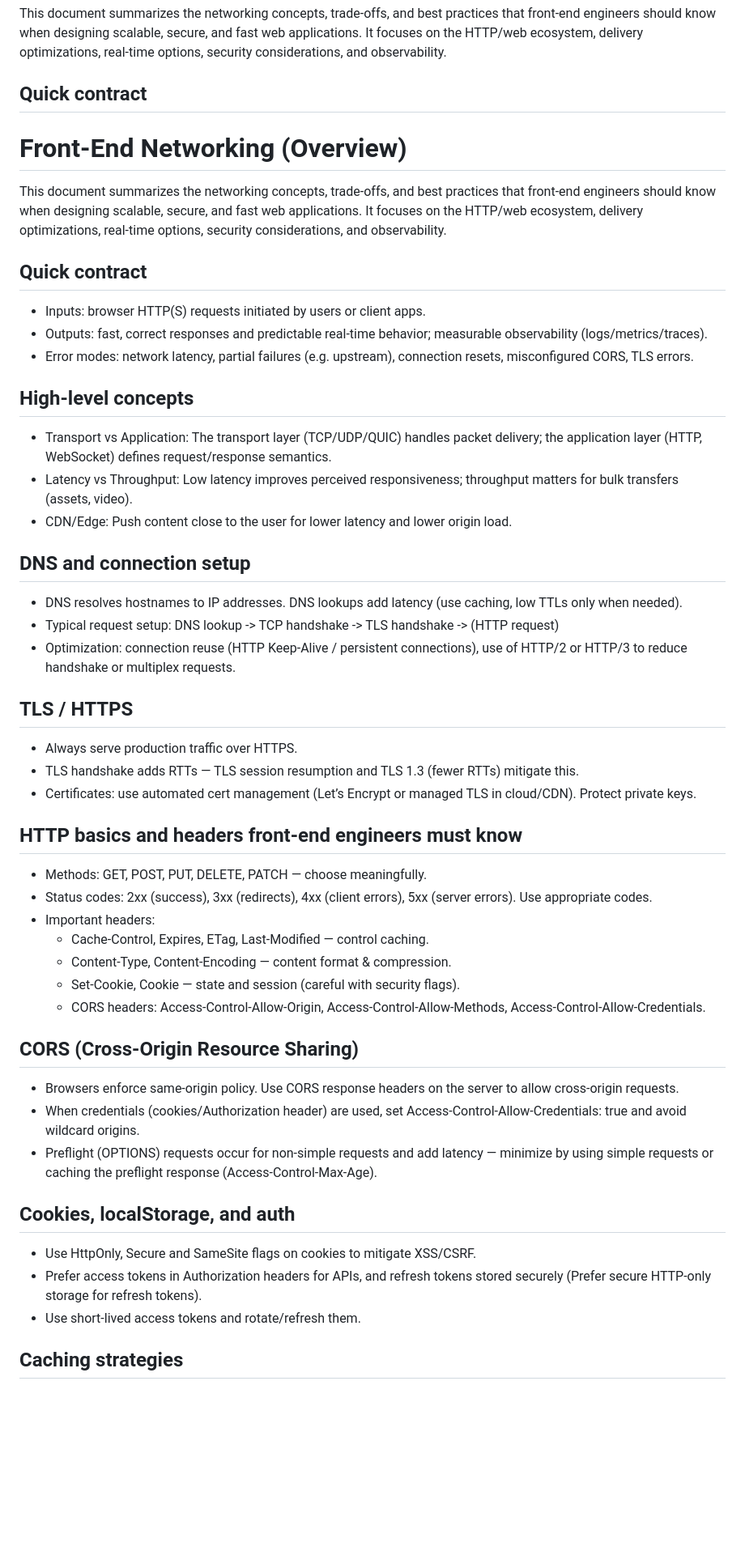
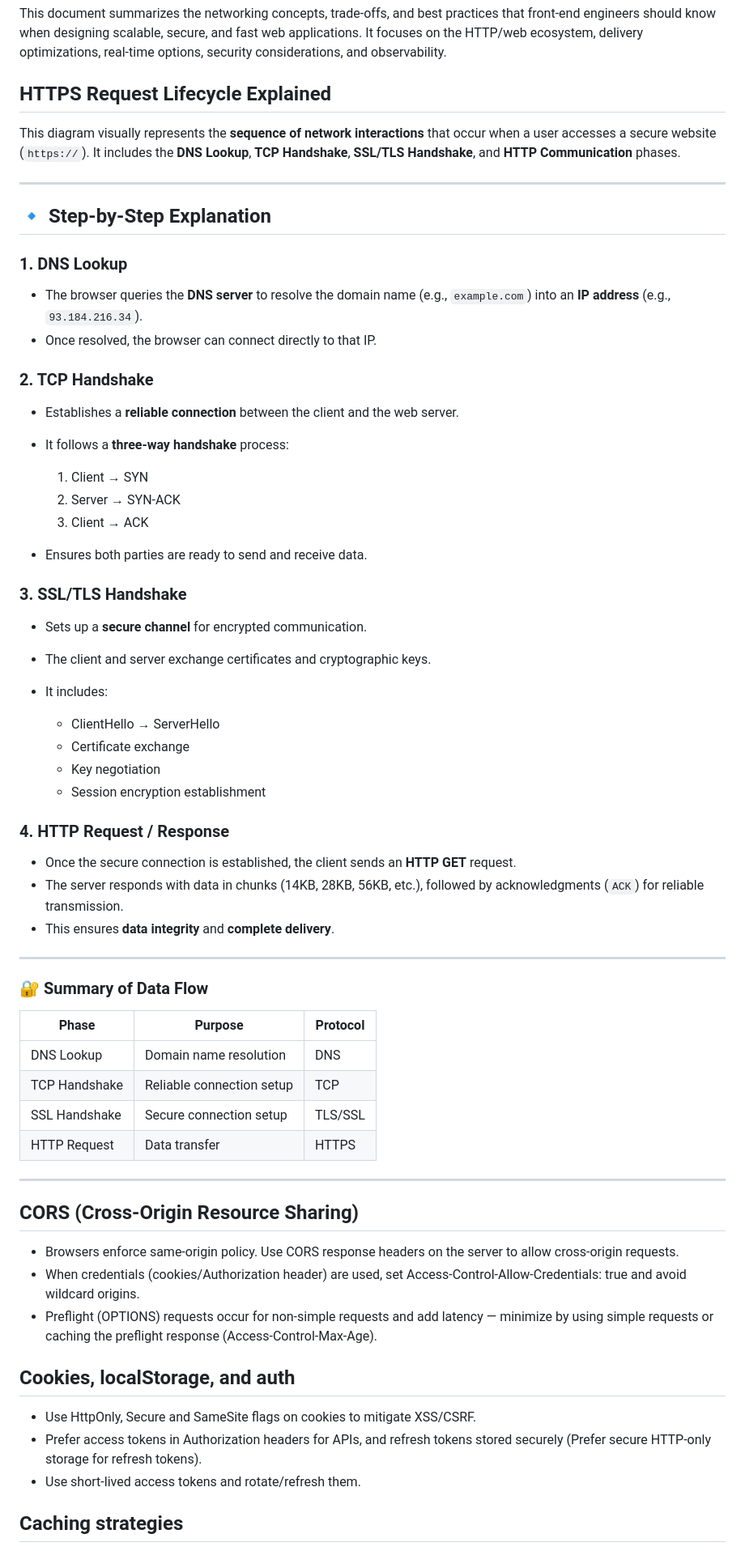
Before and after one commit to Hareesh108/interview, a Markdown page: FE-system-design/01-networking/README.md, the part around the change printed below. Shown: that part at 81% size. Drawn GitHub-style; blank space fills up the shorter version.

Commit message:
HTTPS Request Lifecycle Explained

```diff
--- a/FE-system-design/01-networking/README.md
+++ b/FE-system-design/01-networking/README.md
@@ -2,56 +2,70 @@
 
 This document summarizes the networking concepts, trade-offs, and best practices that front-end engineers should know when designing scalable, secure, and fast web applications. It focuses on the HTTP/web ecosystem, delivery optimizations, real-time options, security considerations, and observability.
 
-## Quick contract
-# Front-End Networking (Overview)
+## HTTPS Request Lifecycle Explained
 
-This document summarizes the networking concepts, trade-offs, and best practices that front-end engineers should know when designing scalable, secure, and fast web applications. It focuses on the HTTP/web ecosystem, delivery optimizations, real-time options, security considerations, and observability.
+This diagram visually represents the **sequence of network interactions** that occur when a user accesses a secure website (`https://`). It includes the **DNS Lookup**, **TCP Handshake**, **SSL/TLS Handshake**, and **HTTP Communication** phases.
 
-## Quick contract
+---
 
-- Inputs: browser HTTP(S) requests initiated by users or client apps.
-- Outputs: fast, correct responses and predictable real-time behavior; measurable observability (logs/metrics/traces).
-- Error modes: network latency, partial failures (e.g. upstream), connection resets, misconfigured CORS, TLS errors.
+## 🔹 Step-by-Step Explanation
 
-## High-level concepts
+### 1. DNS Lookup
 
-- Transport vs Application: The transport layer (TCP/UDP/QUIC) handles packet delivery; the application layer (HTTP, WebSocket) defines request/response semantics.
-- Latency vs Throughput: Low latency improves perceived responsiveness; throughput matters for bulk transfers (assets, video).
-- CDN/Edge: Push content close to the user for lower latency and lower origin load.
+* The browser queries the **DNS server** to resolve the domain name (e.g., `example.com`) into an **IP address** (e.g., `93.184.216.34`).
+* Once resolved, the browser can connect directly to that IP.
 
-## DNS and connection setup
+### 2. TCP Handshake
 
-- DNS resolves hostnames to IP addresses. DNS lookups add latency (use caching, low TTLs only when needed).
-- Typical request setup: DNS lookup -> TCP handshake -> TLS handshake -> (HTTP request)
-- Optimization: connection reuse (HTTP Keep-Alive / persistent connections), use of HTTP/2 or HTTP/3 to reduce handshake or multiplex requests.
+* Establishes a **reliable connection** between the client and the web server.
+* It follows a **three-way handshake** process:
 
-## TLS / HTTPS
+  1. Client → SYN
+  2. Server → SYN-ACK
+  3. Client → ACK
+* Ensures both parties are ready to send and receive data.
 
-- Always serve production traffic over HTTPS.
-- TLS handshake adds RTTs — TLS session resumption and TLS 1.3 (fewer RTTs) mitigate this.
-- Certificates: use automated cert management (Let’s Encrypt or managed TLS in cloud/CDN). Protect private keys.
+### 3. SSL/TLS Handshake
 
-## HTTP basics and headers front-end engineers must know
+* Sets up a **secure channel** for encrypted communication.
+* The client and server exchange certificates and cryptographic keys.
+* It includes:
 
-- Methods: GET, POST, PUT, DELETE, PATCH — choose meaningfully.
-- Status codes: 2xx (success), 3xx (redirects), 4xx (client errors), 5xx (server errors). Use appropriate codes.
-- Important headers:
-	- Cache-Control, Expires, ETag, Last-Modified — control caching.
-	- Content-Type, Content-Encoding — content format & compression.
-	- Set-Cookie, Cookie — state and session (careful with security flags).
-	- CORS headers: Access-Control-Allow-Origin, Access-Control-Allow-Methods, Access-Control-Allow-Credentials.
+  * ClientHello → ServerHello
+  * Certificate exchange
+  * Key negotiation
+  * Session encryption establishment
+
+### 4. HTTP Request / Response
+
+* Once the secure connection is established, the client sends an **HTTP GET** request.
+* The server responds with data in chunks (14KB, 28KB, 56KB, etc.), followed by acknowledgments (`ACK`) for reliable transmission.
+* This ensures **data integrity** and **complete delivery**.
+
+---
+
+### 🔐 Summary of Data Flow
+
+| Phase         | Purpose                   | Protocol |
+| ------------- | ------------------------- | -------- |
+| DNS Lookup    | Domain name resolution    | DNS      |
+| TCP Handshake | Reliable connection setup | TCP      |
+| SSL Handshake | Secure connection setup   | TLS/SSL  |
+| HTTP Request  | Data transfer             | HTTPS    |
+
+---
 
 ## CORS (Cross-Origin Resource Sharing)
 
-- Browsers enforce same-origin policy. Use CORS response headers on the server to allow cross-origin requests.
-- When credentials (cookies/Authorization header) are used, set Access-Control-Allow-Credentials: true and avoid wildcard origins.
-- Preflight (OPTIONS) requests occur for non-simple requests and add latency — minimize by using simple requests or caching the preflight response (Access-Control-Max-Age).
+* Browsers enforce same-origin policy. Use CORS response headers on the server to allow cross-origin requests.
+* When credentials (cookies/Authorization header) are used, set Access-Control-Allow-Credentials: true and avoid wildcard origins.
+* Preflight (OPTIONS) requests occur for non-simple requests and add latency — minimize by using simple requests or caching the preflight response (Access-Control-Max-Age).
 
 ## Cookies, localStorage, and auth
 
-- Use HttpOnly, Secure and SameSite flags on cookies to mitigate XSS/CSRF.
-- Prefer access tokens in Authorization headers for APIs, and refresh tokens stored securely (Prefer secure HTTP-only storage for refresh tokens).
-- Use short-lived access tokens and rotate/refresh them.
+* Use HttpOnly, Secure and SameSite flags on cookies to mitigate XSS/CSRF.
+* Prefer access tokens in Authorization headers for APIs, and refresh tokens stored securely (Prefer secure HTTP-only storage for refresh tokens).
+* Use short-lived access tokens and rotate/refresh them.
 
 ## Caching strategies
 
```
Also changed, not shown: other parts of FE-system-design/01-networking/README.md (+75 -73 lines).
